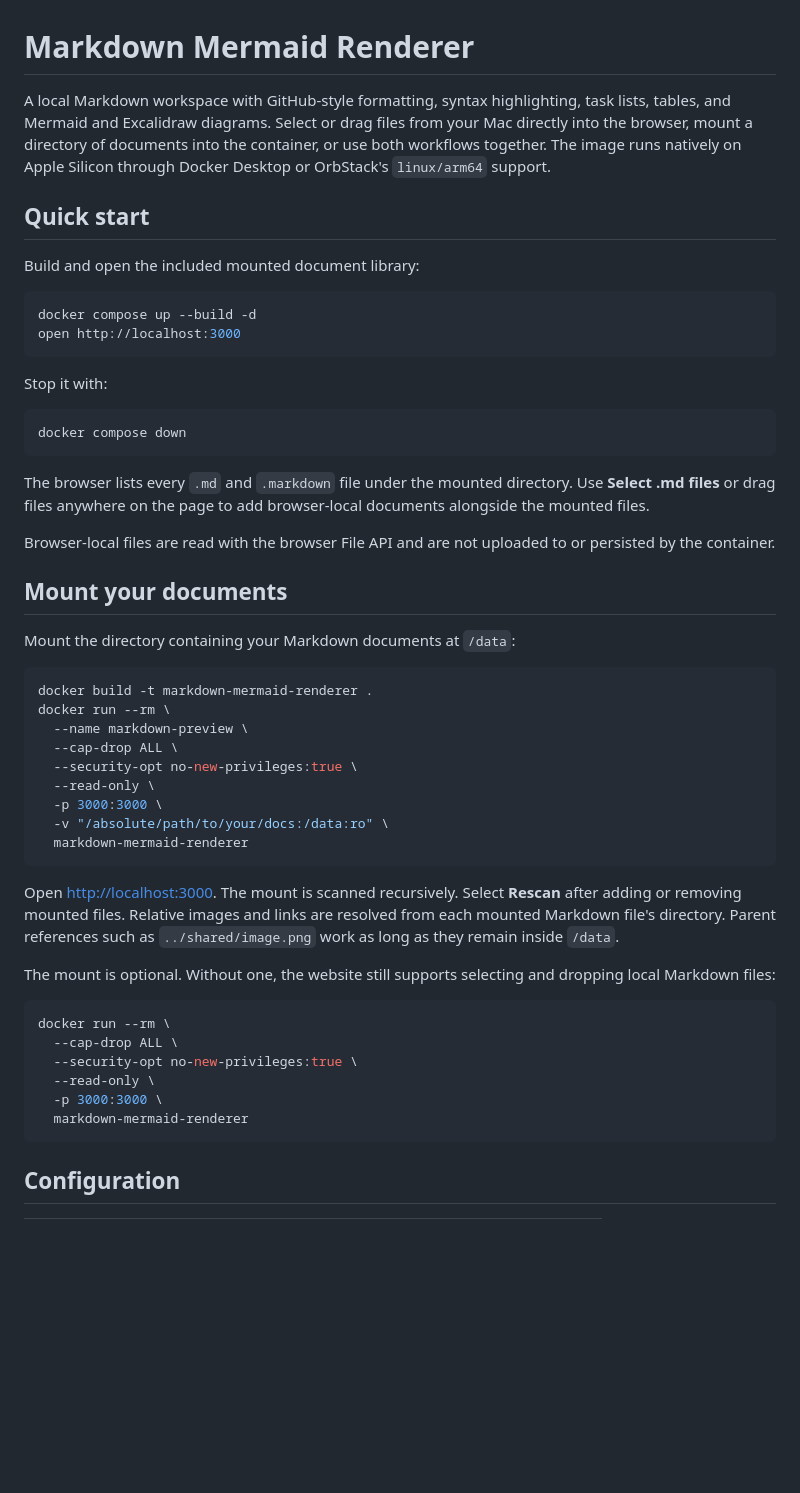
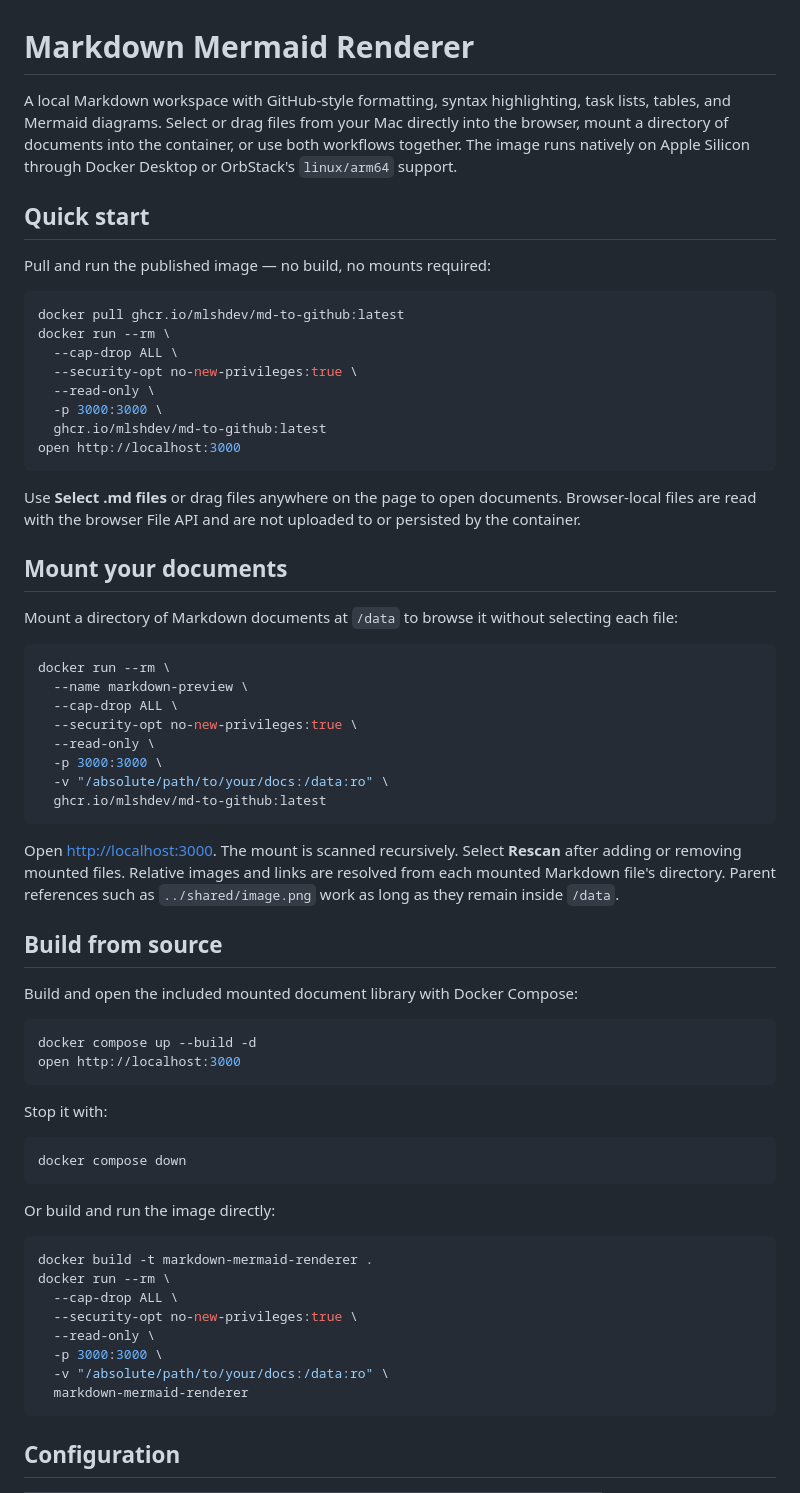
Before and after one commit to mlshdev/md-to-github, a Markdown page: README.md, the part around one of its changes. Drawn GitHub-style; blank space fills up the shorter version.

````diff
--- a/README.md
+++ b/README.md
@@ -1,10 +1,44 @@
 # Markdown Mermaid Renderer
 
-A local Markdown workspace with GitHub-style formatting, syntax highlighting, task lists, tables, and Mermaid and Excalidraw diagrams. Select or drag files from your Mac directly into the browser, mount a directory of documents into the container, or use both workflows together. The image runs natively on Apple Silicon through Docker Desktop or OrbStack's `linux/arm64` support.
+A local Markdown workspace with GitHub-style formatting, syntax highlighting, task lists, tables, and Mermaid diagrams. Select or drag files from your Mac directly into the browser, mount a directory of documents into the container, or use both workflows together. The image runs natively on Apple Silicon through Docker Desktop or OrbStack's `linux/arm64` support.
 
 ## Quick start
 
-Build and open the included mounted document library:
+Pull and run the published image — no build, no mounts required:
+
+```sh
+docker pull ghcr.io/mlshdev/md-to-github:latest
+docker run --rm \
+  --cap-drop ALL \
+  --security-opt no-new-privileges:true \
+  --read-only \
+  -p 3000:3000 \
+  ghcr.io/mlshdev/md-to-github:latest
+open http://localhost:3000
+```
+
+Use **Select .md files** or drag files anywhere on the page to open documents. Browser-local files are read with the browser File API and are not uploaded to or persisted by the container.
+
+## Mount your documents
+
+Mount a directory of Markdown documents at `/data` to browse it without selecting each file:
+
+```sh
+docker run --rm \
+  --name markdown-preview \
+  --cap-drop ALL \
+  --security-opt no-new-privileges:true \
+  --read-only \
+  -p 3000:3000 \
+  -v "/absolute/path/to/your/docs:/data:ro" \
+  ghcr.io/mlshdev/md-to-github:latest
+```
+
+Open <http://localhost:3000>. The mount is scanned recursively. Select **Rescan** after adding or removing mounted files. Relative images and links are resolved from each mounted Markdown file's directory. Parent references such as `../shared/image.png` work as long as they remain inside `/data`.
+
+## Build from source
+
+Build and open the included mounted document library with Docker Compose:
 
 ```sh
 docker compose up --build -d
@@ -17,36 +51,16 @@ Stop it with:
 docker compose down
 ```
 
-The browser lists every `.md` and `.markdown` file under the mounted directory. Use **Select .md files** or drag files anywhere on the page to add browser-local documents alongside the mounted files.
-
-Browser-local files are read with the browser File API and are not uploaded to or persisted by the container.
-
-## Mount your documents
-
-Mount the directory containing your Markdown documents at `/data`:
+Or build and run the image directly:
 
 ```sh
 docker build -t markdown-mermaid-renderer .
 docker run --rm \
-  --name markdown-preview \
   --cap-drop ALL \
   --security-opt no-new-privileges:true \
   --read-only \
   -p 3000:3000 \
   -v "/absolute/path/to/your/docs:/data:ro" \
-  markdown-mermaid-renderer
-```
-
-Open <http://localhost:3000>. The mount is scanned recursively. Select **Rescan** after adding or removing mounted files. Relative images and links are resolved from each mounted Markdown file's directory. Parent references such as `../shared/image.png` work as long as they remain inside `/data`.
-
-The mount is optional. Without one, the website still supports selecting and dropping local Markdown files:
-
-```sh
-docker run --rm \
-  --cap-drop ALL \
-  --security-opt no-new-privileges:true \
-  --read-only \
-  -p 3000:3000 \
   markdown-mermaid-renderer
 ```
 
````
Also changed, not shown: other parts of README.md (+3 -57 lines).
